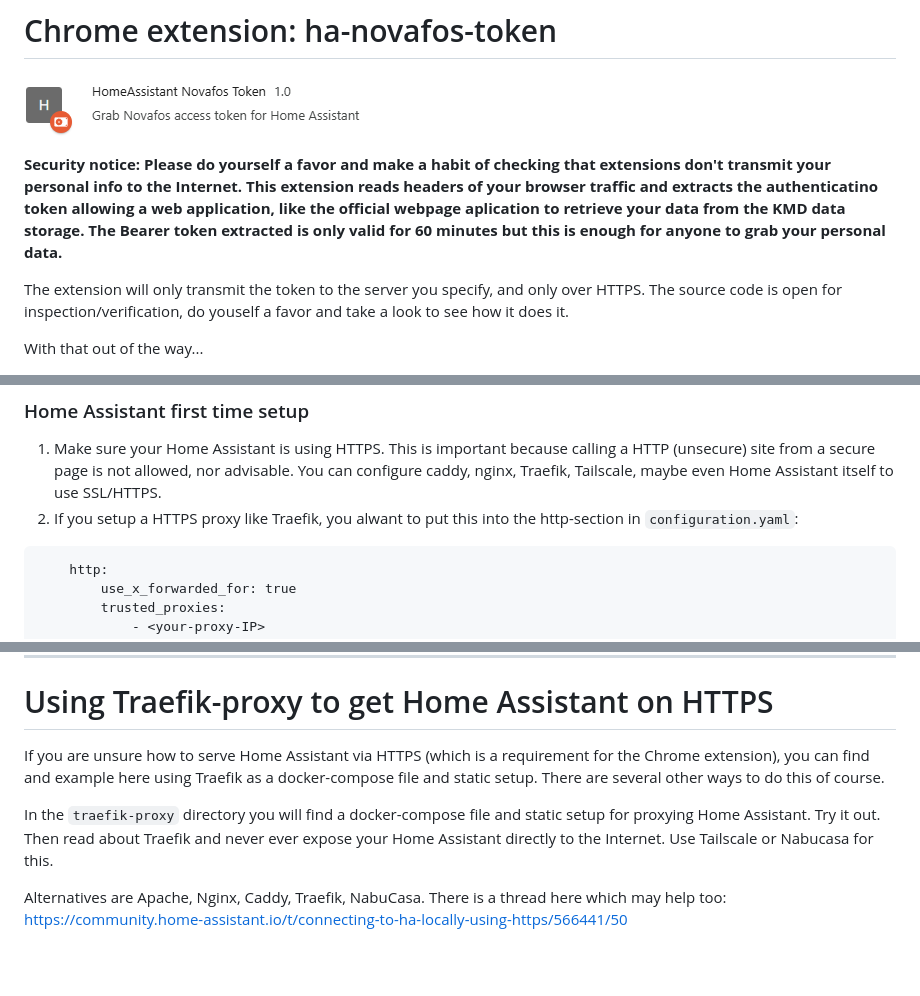
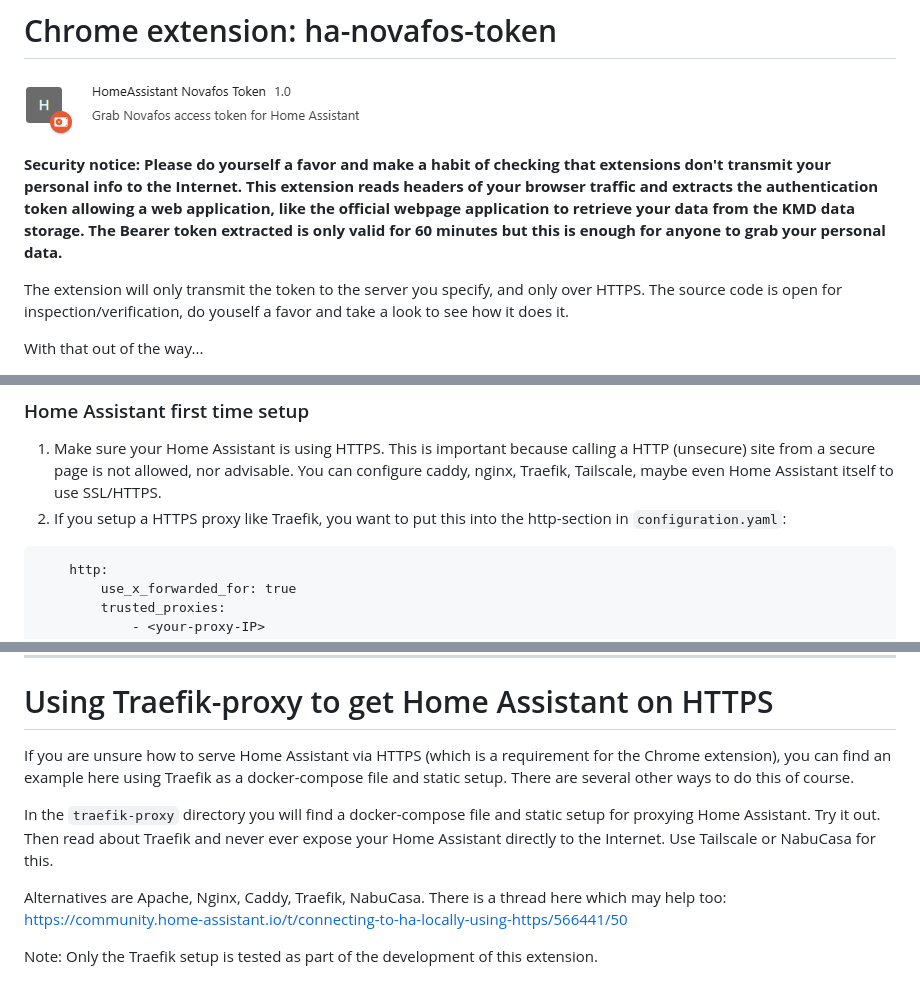
Before and after one commit to kpoppel/homeassistant-novafos-chrome-addon, a Markdown page: README.md, 3 parts joined by grey strips. Rendered like a GitHub page; blank space fills up the shorter version.

````diff
--- a/README.md
+++ b/README.md
@@ -2,7 +2,7 @@
 
 ![Image of the Chrome Extension in the extension manager view](image.png)
 
-**Security notice: Please do yourself a favor and make a habit of checking that extensions don't transmit your personal info to the Internet.  This extension reads headers of your browser traffic and extracts the authenticatino token allowing a web application, like the official webpage aplication to retrieve your data from the KMD data storage.  The Bearer token extracted is only valid for 60 minutes but this is enough for anyone to grab your personal data.**
+**Security notice: Please do yourself a favor and make a habit of checking that extensions don't transmit your personal info to the Internet.  This extension reads headers of your browser traffic and extracts the authentication token allowing a web application, like the official webpage application to retrieve your data from the KMD data storage.  The Bearer token extracted is only valid for 60 minutes but this is enough for anyone to grab your personal data.**
 
 The extension will only transmit the token to the server you specify, and only over HTTPS. The source code is open for inspection/verification, do youself a favor and take a look to see how it does it.
 
@@ -41,7 +41,7 @@ Available for Chrome, maybe Firefox, Edge, Chromium.  I don't know.
 1. Make sure your Home Assistant is using HTTPS.  This is important because
    calling a HTTP (unsecure) site from a secure page is not allowed, nor advisable.
    You can configure caddy, nginx, Traefik, Tailscale, maybe even Home Assistant itself to use SSL/HTTPS.
-2. If you setup a HTTPS proxy like Traefik, you alwant to put this into the http-section in `configuration.yaml`:
+2. If you setup a HTTPS proxy like Traefik, you want to put this into the http-section in `configuration.yaml`:
 ```
     http:
         use_x_forwarded_for: true
@@ -88,10 +88,12 @@ second set of fields.  As long as this box is checked service calls will go to t
 
 # Using Traefik-proxy to get Home Assistant on HTTPS
 
-If you are unsure how to serve Home Assistant via HTTPS (which is a requirement for the Chrome extension), you can find and example here using Traefik as a docker-compose file and static setup.
+If you are unsure how to serve Home Assistant via HTTPS (which is a requirement for the Chrome extension), you can find an example here using Traefik as a docker-compose file and static setup.
 There are several other ways to do this of course.
 
-In the `traefik-proxy` directory you will find a docker-compose file and static setup for proxying Home Assistant.  Try it out.  Then read about Traefik and never ever expose your Home Assistant directly to the Internet.  Use Tailscale or Nabucasa for this.
+In the `traefik-proxy` directory you will find a docker-compose file and static setup for proxying Home Assistant.  Try it out.  Then read about Traefik and never ever expose your Home Assistant directly to the Internet.  Use Tailscale or NabuCasa for this.
 
 Alternatives are Apache, Nginx, Caddy, Traefik, NabuCasa.
 There is a thread here which may help too: [https://community.home-assistant.io/t/connecting-to-ha-locally-using-https/566441/50](https://community.home-assistant.io/t/connecting-to-ha-locally-using-https/566441/50)
+
+Note: Only the Traefik setup is tested as part of the development of this extension.
````
